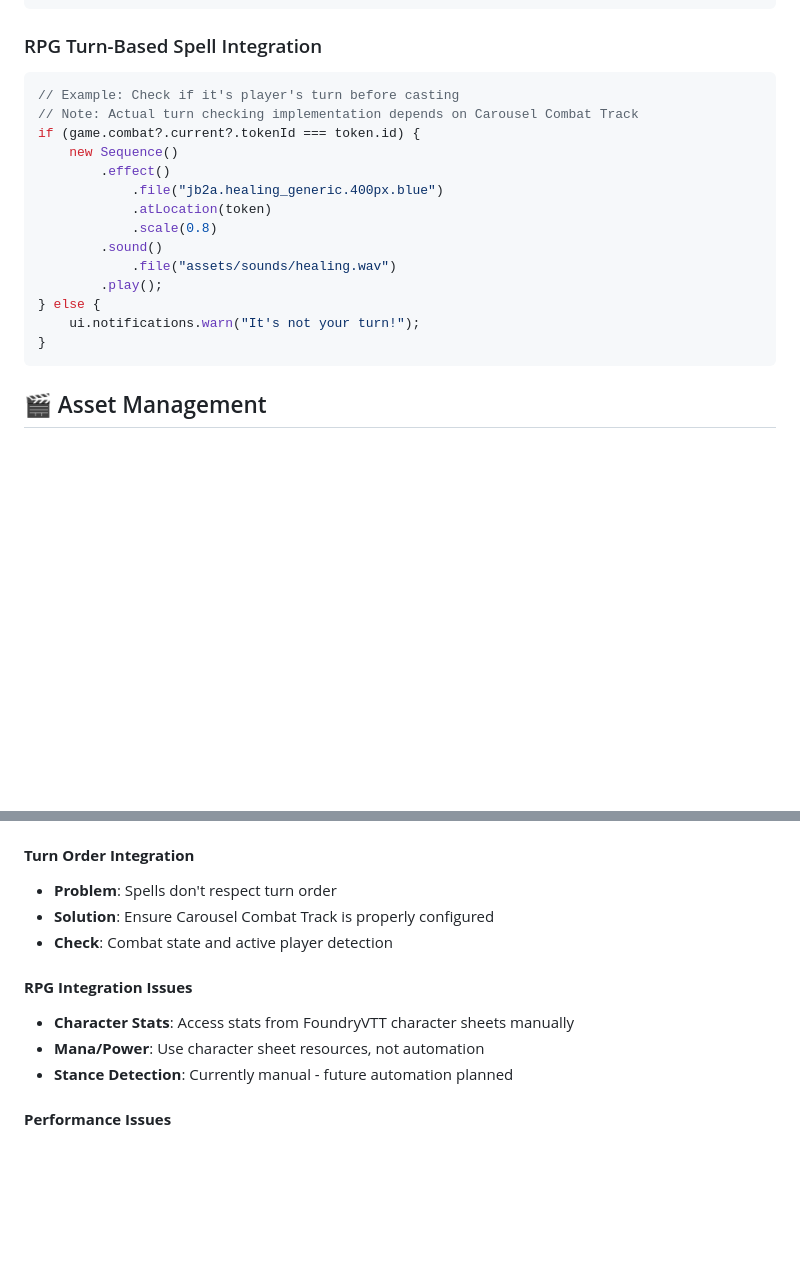
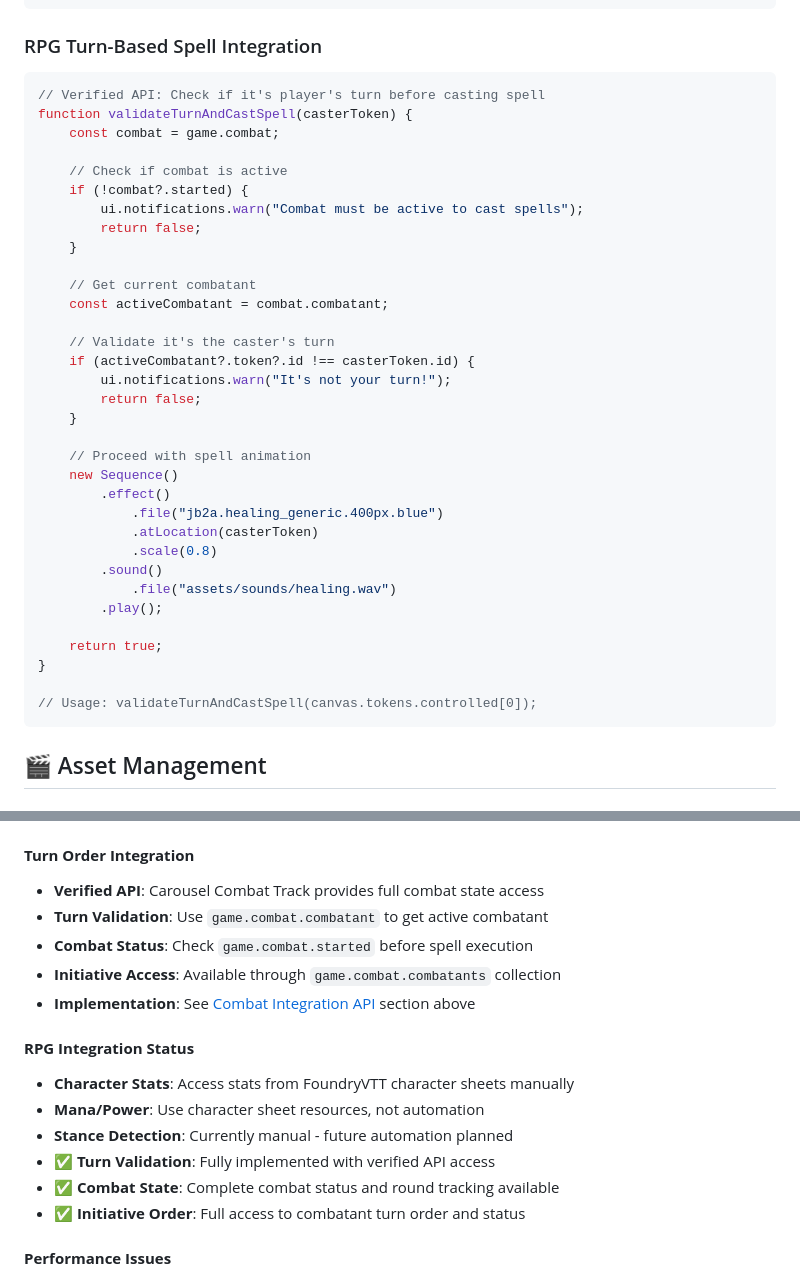
Before and after one commit to xaxzie/FoundryVTTMacro, a Markdown page: README.md, 2 parts joined by grey strips. Rendered like a GitHub page; blank space fills up the shorter version.

````diff
--- a/README.md
+++ b/README.md
@@ -283,20 +350,39 @@ mySequence.play();
 
 ### RPG Turn-Based Spell Integration
 ```javascript
-// Example: Check if it's player's turn before casting
-// Note: Actual turn checking implementation depends on Carousel Combat Track
-if (game.combat?.current?.tokenId === token.id) {
+// Verified API: Check if it's player's turn before casting spell
+function validateTurnAndCastSpell(casterToken) {
+    const combat = game.combat;
+
+    // Check if combat is active
+    if (!combat?.started) {
+        ui.notifications.warn("Combat must be active to cast spells");
+        return false;
+    }
+
+    // Get current combatant
+    const activeCombatant = combat.combatant;
+
+    // Validate it's the caster's turn
+    if (activeCombatant?.token?.id !== casterToken.id) {
+        ui.notifications.warn("It's not your turn!");
+        return false;
+    }
+
+    // Proceed with spell animation
     new Sequence()
         .effect()
             .file("jb2a.healing_generic.400px.blue")
-            .atLocation(token)
+            .atLocation(casterToken)
             .scale(0.8)
         .sound()
             .file("assets/sounds/healing.wav")
         .play();
-} else {
-    ui.notifications.warn("It's not your turn!");
+
+    return true;
 }
+
+// Usage: validateTurnAndCastSpell(canvas.tokens.controlled[0]);
 ```
 
 ## 🎬 Asset Management
@@ -430,14 +516,19 @@ If you encounter errors like:
 - **Alternative**: Replace with `Sequencer.Crosshair.show()` (older syntax)
 
 #### **Turn Order Integration**
-- **Problem**: Spells don't respect turn order
-- **Solution**: Ensure Carousel Combat Track is properly configured
-- **Check**: Combat state and active player detection
+- **Verified API**: Carousel Combat Track provides full combat state access
+- **Turn Validation**: Use `game.combat.combatant` to get active combatant
+- **Combat Status**: Check `game.combat.started` before spell execution
+- **Initiative Access**: Available through `game.combat.combatants` collection
+- **Implementation**: See [Combat Integration API](#-combat-integration-api) section above
 
-#### **RPG Integration Issues**
+#### **RPG Integration Status**
 - **Character Stats**: Access stats from FoundryVTT character sheets manually
 - **Mana/Power**: Use character sheet resources, not automation
 - **Stance Detection**: Currently manual - future automation planned
+- **✅ Turn Validation**: Fully implemented with verified API access
+- **✅ Combat State**: Complete combat status and round tracking available
+- **✅ Initiative Order**: Full access to combatant turn order and status
 
 #### **Performance Issues**
 - **Large spell effects**: Reduce `.scale()` values
````
Also changed, not shown: other parts of README.md (+69 -2 lines).
